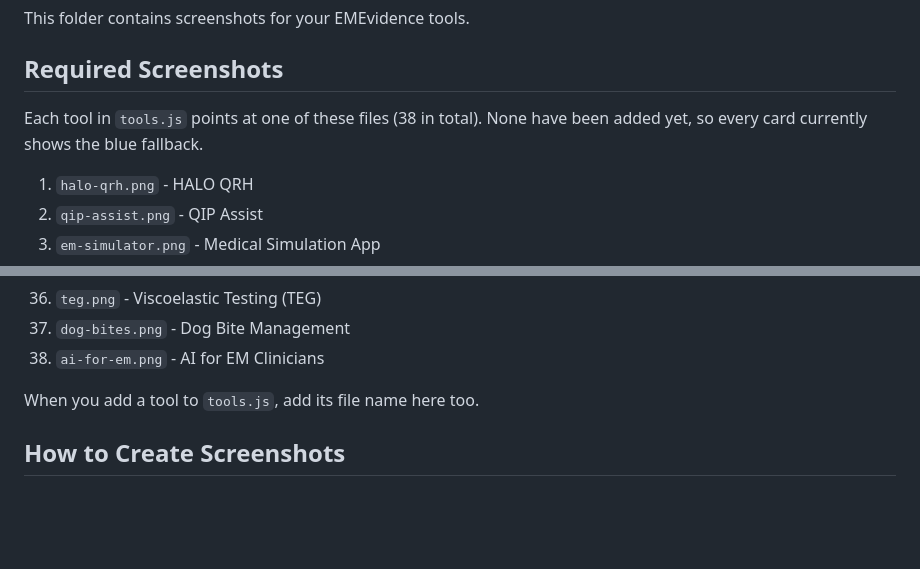
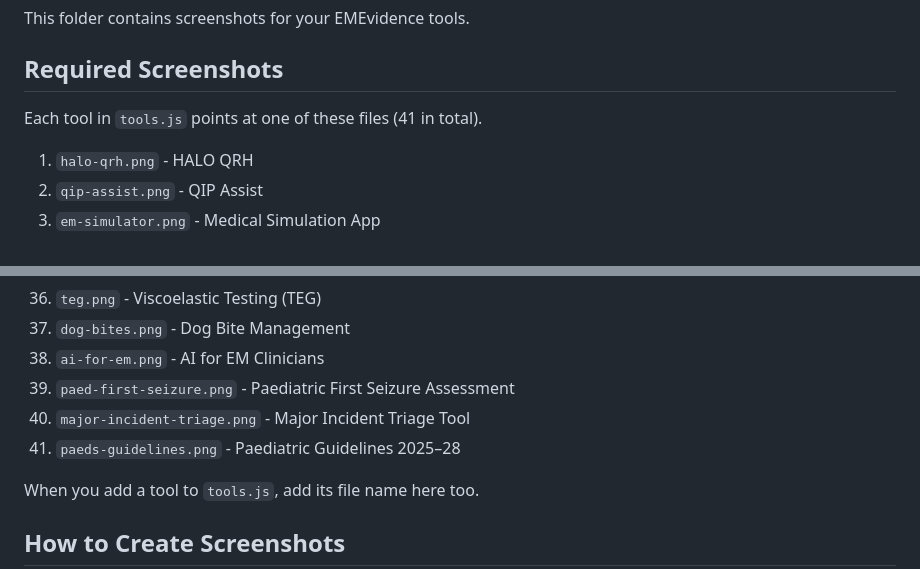
Before and after one commit to shakeymedic/wmem, a Markdown page: screenshots/README.md, 2 parts joined by grey strips. Drawn GitHub-style; blank space fills up the shorter version.

```diff
--- a/screenshots/README.md
+++ b/screenshots/README.md
@@ -4,7 +4,7 @@ This folder contains screenshots for your EMEvidence tools.
 
 ## Required Screenshots
 
-Each tool in `tools.js` points at one of these files (38 in total). None have been added yet, so every card currently shows the blue fallback.
+Each tool in `tools.js` points at one of these files (41 in total).
 
 1. `halo-qrh.png` - HALO QRH
 2. `qip-assist.png` - QIP Assist
@@ -44,6 +44,9 @@ Each tool in `tools.js` points at one of these files (38 in total). None have be
 36. `teg.png` - Viscoelastic Testing (TEG)
 37. `dog-bites.png` - Dog Bite Management
 38. `ai-for-em.png` - AI for EM Clinicians
+39. `paed-first-seizure.png` - Paediatric First Seizure Assessment
+40. `major-incident-triage.png` - Major Incident Triage Tool
+41. `paeds-guidelines.png` - Paediatric Guidelines 2025–28
 
 When you add a tool to `tools.js`, add its file name here too.
 
```
Also changed, not shown: README.md (+20 -6 lines).
